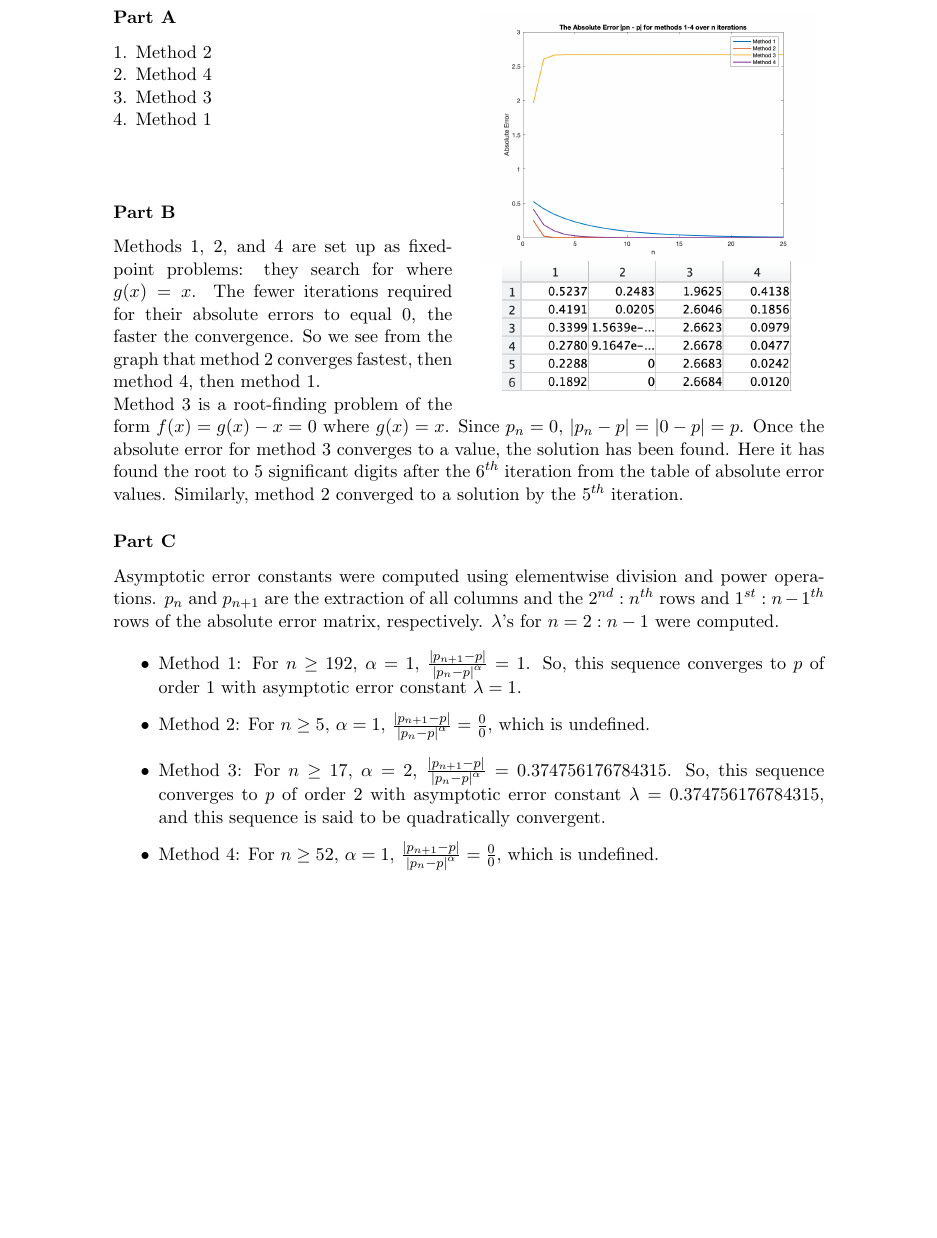
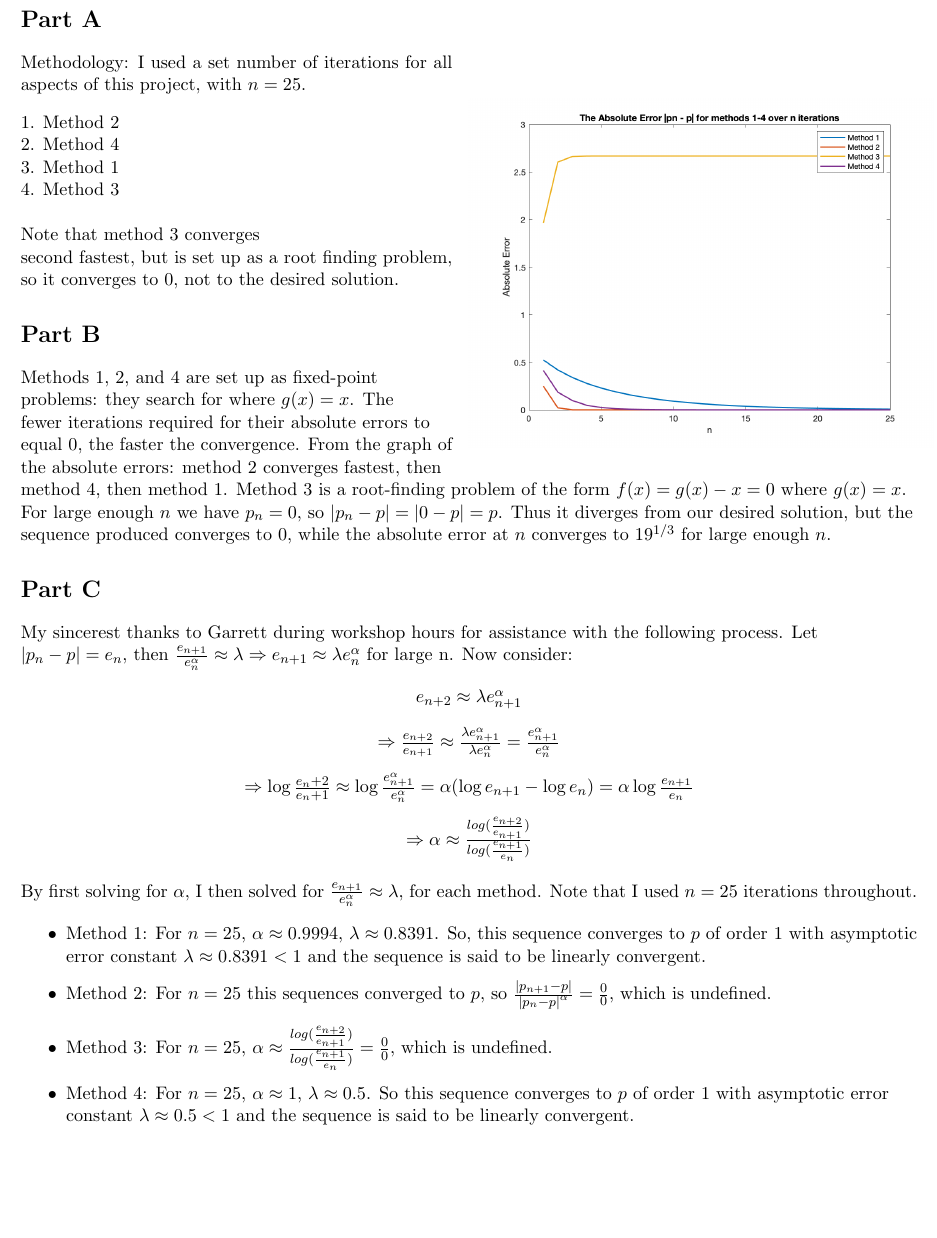
Before and after one commit to MichaelKuby/MACM316_NumericalAnalysis, a LaTeX problem sheet (MACM 316/Assignment #3/LaTeX PDF/MACM316_Assignment3.tex): part of the page, cut so that both start at the same text, the shorter picture padded with empty space. Compiled offline with pdfLaTeX.

Commit message:
Assignments 3 and 4 Update

```diff
--- a/MACM 316/Assignment #3/LaTeX PDF/MACM316_Assignment3.tex
+++ b/MACM 316/Assignment #3/LaTeX PDF/MACM316_Assignment3.tex
@@ -1,6 +1,6 @@
 \documentclass[11pt, oneside]{article}   	% use "amsart" instead of "article" for AMSLaTeX format
 \usepackage{geometry}                		% See geometry.pdf to learn the layout options. There are lots.
-\geometry{letterpaper}                   		% ... or a4paper or a5paper or ...
+\geometry{letterpaper, margin=.5in}                   		% ... or a4paper or a5paper or ...
 %\geometry{landscape}                		% Activate for rotated page geometry
 %\usepackage[parfill]{parskip}    		% Activate to begin paragraphs with an empty line rather than an indent
 \usepackage{graphicx}				% Use pdf, png, jpg, or eps§ with pdflatex; use eps in DVI mode
@@ -13,45 +13,53 @@
 
 \begin{document}
 
-\begin{wrapfigure}[0]{r}{0.5\textwidth}
-\centering
-\includegraphics [scale=.18] {Plot_Abs_Error.png}
+\section*{Part A}
+
+\begin{wrapfigure}[16]{r}{0.5\textwidth}
+\begin{flushright}
+\includegraphics [scale=.25] {Plot_Abs_Error.png}
+\end{flushright}
 \end{wrapfigure}
 
-\subsubsection*{Part A}
-
+Methodology: I used a set number of iterations for all aspects of this project, with $n = 25$.
+\flushleft
 1. Method 2\\
 2. Method 4\\
-3. Method 3\\
-4. Method 1
+3. Method 1\\
+4. Method 3\\
+$~~$\\
+Note that method 3 converges second fastest, but is set up as a root finding problem, so it converges to 0, not to the desired solution.\\
 
-$~~~~~$
-\\
+\section*{Part B}
 
-\subsubsection*{Part B}
+Methods 1, 2, and 4 are set up as fixed-point problems: they search for where $g(x) = x$. The fewer iterations required for their absolute errors to equal 0, the faster the convergence. From the graph of the absolute errors: method 2 converges fastest, then method 4, then method 1. Method 3 is a root-finding problem of the form $f(x) = g(x) - x = 0$ where $g(x) = x$. For large enough $n$ we have $p_n = 0$, so $|p_n - p| = | 0 - p | = p$. Thus it diverges from our desired solution, but the sequence produced converges to 0, while the absolute error at $n$ converges to $19^{1/3}$ for large enough $n$.
 
-\begin{wrapfigure}[8]{r}{0.5\textwidth}
-\centering
-\includegraphics [scale=.54] {Table_AbsErrors.png}
-\end{wrapfigure}
+\section*{Part C}
 
-Methods 1, 2, and 4 are set up as fixed-point problems: they search for where $g(x) = x$. The fewer iterations required for their absolute errors to equal 0, the faster the convergence. So we see from the graph that method 2 converges fastest, then method 4, then method 1.
-\\
-Method 3 is a root-finding problem of the form $f(x) = g(x) - x = 0$ where $g(x) = x$. Since $p_n = 0$, $|p_n - p| = | 0 - p | = p$. Once the absolute error for method 3 converges to a value, the solution has been found. Here it has found the root to 5 significant digits after the $6^{th}$ iteration from the table of absolute error values. Similarly, method 2 converged to a solution by the $5^{th}$ iteration.
+My sincerest thanks to Garrett during workshop hours for assistance with the following process. Let $|p_{n} - p| = e_n$, then $\frac{e_{n+1} }{e_n^\alpha} \approx \lambda \Rightarrow e_{n+1} \approx \lambda e_n ^ \alpha$  for large n. Now consider:
 
-\subsubsection*{Part C}
+\begin{center}
+$e_{n+2} \approx \lambda e_{n+1} ^ \alpha$ \\
+$~$\\
+$\Rightarrow \frac{e_{n+2}}{e_{n+1}} \approx \frac{\lambda e_{n+1} ^ \alpha}{\lambda e_{n} ^ \alpha} = \frac{e_{n+1} ^ \alpha}{e_{n} ^ \alpha}$\\
+$~$\\
+$\Rightarrow \log \frac{e_n+2}{e_n+1} \approx \log \frac{e_{n+1} ^ \alpha}{e_{n} ^ \alpha} = \alpha( \log e_{n+1} - \log e_n ) = \alpha \log \frac{e_{n+1}}{e_n}$\\
+$~$\\
+$\Rightarrow \alpha \approx \frac{ log ( \frac {e_{n+2}}{e_{n+1}} )}{ log ( \frac {e_{n+1}}{e_{n}} )}$
+\end{center}
 
-Asymptotic error constants were computed using elementwise division and power operations. $p_{n}$ and $p_{n+1}$ are the extraction of all columns and the $2^{nd} : n^{th}$ rows and $1^{st} : n-1^{th}$ rows of the absolute error matrix, respectively. $\lambda$'s for $n = 2:n-1$ were computed.
+By first solving for $\alpha$, I then solved for $\frac{e_{n+1} }{e_n^\alpha} \approx \lambda$, for each method. Note that I used $n = 25$ iterations throughout.
 
 \begin{itemize}
 
-\item Method 1: For $n \ge 192$, $\alpha = 1$, $\frac{|p_{n+1} - p|}{{|p_n - p|}^\alpha} = 1$. So, this sequence converges to $p$ of order $1$ with asymptotic error constant $\lambda = 1$.
+\item Method 1: For $n = 25$, $\alpha \approx  0.9994$, $\lambda \approx 0.8391$. So, this sequence converges to $p$ of order $1$ with asymptotic error constant $\lambda \approx 0.8391 < 1$ and the sequence is said to be linearly convergent.
 
-\item Method 2: For $n \ge 5$, $\alpha = 1$, $\frac{|p_{n+1} - p|}{{|p_n - p|}^\alpha} = \frac{0}{0}$, which is undefined.
+\item Method 2: For $n = 25$ this sequences converged to $p$, so $\frac{|p_{n+1} - p|}{{|p_n - p|}^\alpha} = \frac{0}{0}$, which is undefined.
 
-\item Method 3: For $n \ge 17$, $\alpha = 2$, $\frac{|p_{n+1} - p|}{{|p_n - p|}^\alpha} = 0.374756176784315$. So, this sequence converges to $p$ of order $2$ with asymptotic error constant $\lambda = 0.374756176784315$, and this sequence is said to be quadratically convergent.
+\item Method 3: For $n = 25$, $\alpha \approx \frac{ log ( \frac {e_{n+2}}{e_{n+1}} )}{ log ( \frac {e_{n+1}}{e_{n}} ) } = \frac{0}0$, which is undefined.
 
-\item Method 4: For $n \ge 52$, $\alpha = 1$, $\frac{|p_{n+1} - p|}{{|p_n - p|}^\alpha} = \frac{0}{0}$, which is undefined.
+\item Method 4: For $n = 25$, $\alpha \approx 1$, $\lambda \approx 0.5$. So this sequence converges to $p$ of order $1$ with asymptotic error constant $\lambda \approx 0.5 < 1$ and the sequence is said to be linearly convergent.
 
 \end{itemize}
+
 \end{document}
```
Also changed, not shown: MACM 316/Assignment #4/MACM316_Assignment4.tex (added, +39 -0 lines), MACM 316/Assignment #1/MACM 316 Computing Assignment 2.pdf (added), MACM 316/Assignment #1/loglog_errorOfH_vs_h 2.jpg (added), MACM 316/Assignment #3/LaTeX PDF/MACM316_Assignment3.pdf, MACM 316/Assignment #4/MACM316_Assignment4.pdf (added), MACM 316/Assignment #4/PartA.png (added), MACM 316/Assignment #5/CA5-macm-2023.pdf (added), 16 other files.
